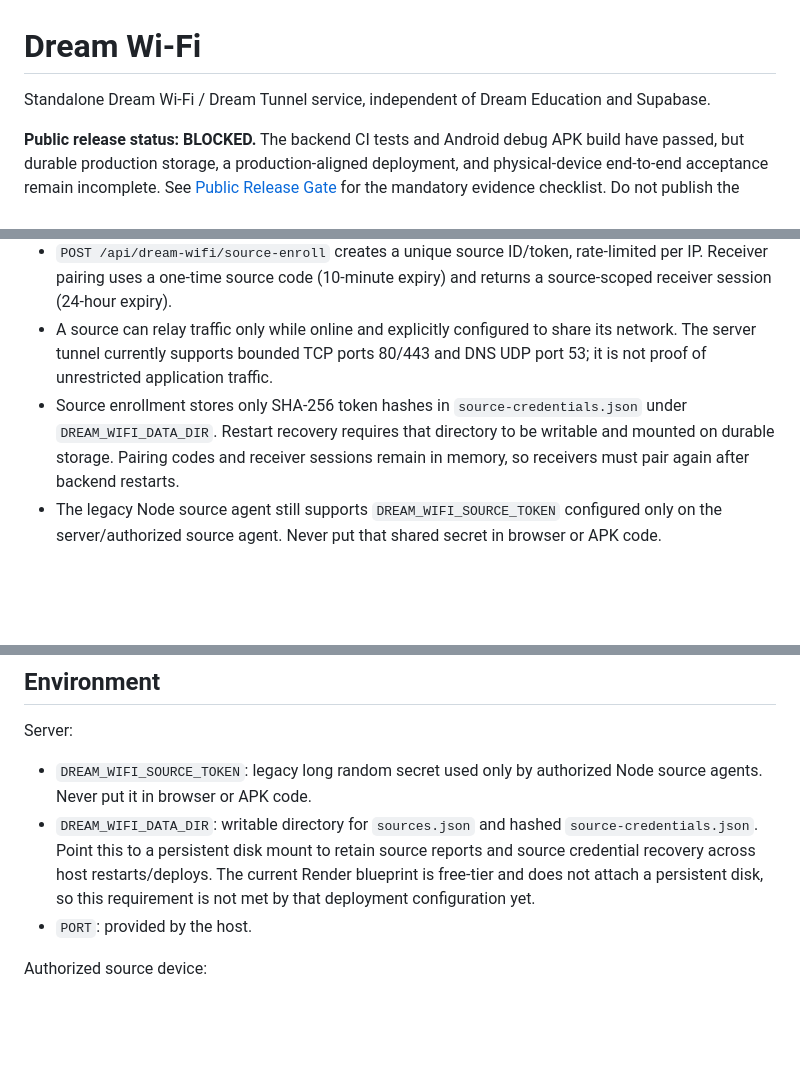
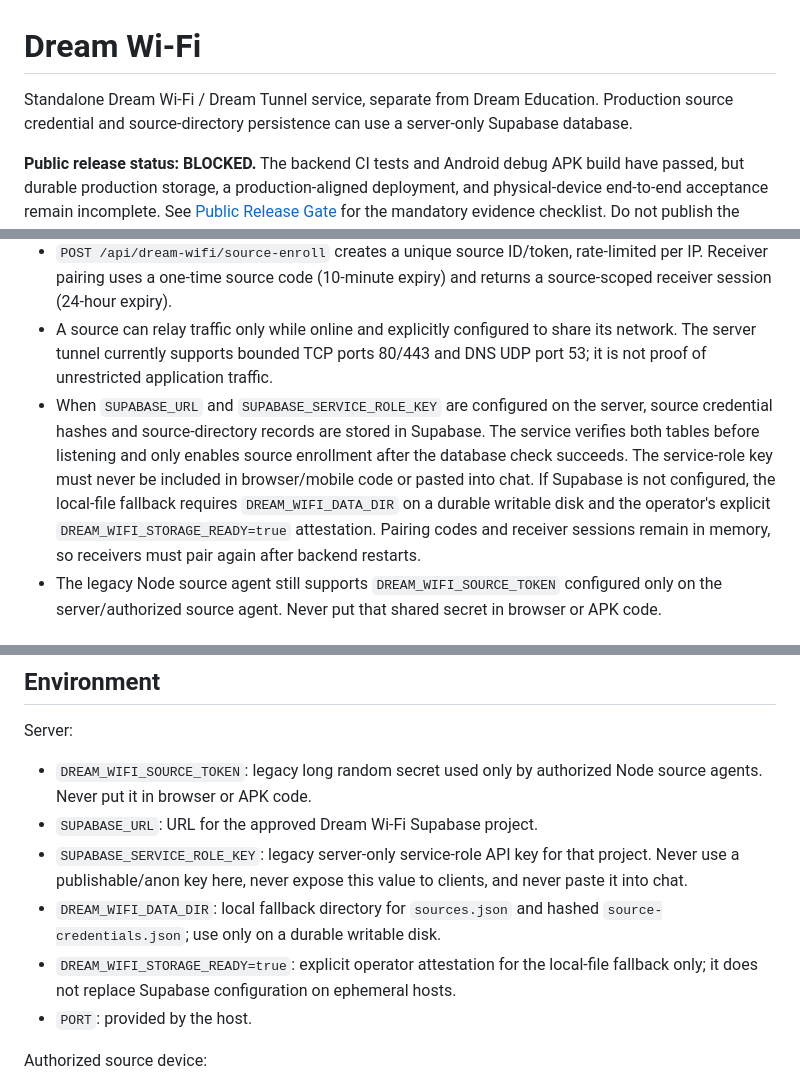
Before and after one commit to mjnr0477/dream-wifi-live, a Markdown page: README.md, 3 parts joined by grey strips. GitHub-like rendering; blank space fills up the shorter version.

Commit message:
Document Supabase-backed durable storage and safe configuration

```diff
--- a/README.md
+++ b/README.md
@@ -1,6 +1,6 @@
 # Dream Wi-Fi
 
-Standalone Dream Wi-Fi / Dream Tunnel service, independent of Dream Education and Supabase.
+Standalone Dream Wi-Fi / Dream Tunnel service, separate from Dream Education. Production source credential and source-directory persistence can use a server-only Supabase database.
 
 **Public release status: BLOCKED.** The backend CI tests and Android debug APK build have passed, but durable production storage, a production-aligned deployment, and physical-device end-to-end acceptance remain incomplete. See [Public Release Gate](docs/PUBLIC-RELEASE-GATE.md) for the mandatory evidence checklist. Do not publish the debug APK or advertise unrestricted internet/hotspot support as production-ready.
 
@@ -12,7 +12,7 @@ Standalone Dream Wi-Fi / Dream Tunnel service, independent of Dream Education an
 - Core source enrollment and receiver pairing do not require Dream Education sign-in, Supabase accounts, or Supabase keys.
 - `POST /api/dream-wifi/source-enroll` creates a unique source ID/token, rate-limited per IP. Receiver pairing uses a one-time source code (10-minute expiry) and returns a source-scoped receiver session (24-hour expiry).
 - A source can relay traffic only while online and explicitly configured to share its network. The server tunnel currently supports bounded TCP ports 80/443 and DNS UDP port 53; it is not proof of unrestricted application traffic.
-- Source enrollment stores only SHA-256 token hashes in `source-credentials.json` under `DREAM_WIFI_DATA_DIR`. Restart recovery requires that directory to be writable and mounted on durable storage. Pairing codes and receiver sessions remain in memory, so receivers must pair again after backend restarts.
+- When `SUPABASE_URL` and `SUPABASE_SERVICE_ROLE_KEY` are configured on the server, source credential hashes and source-directory records are stored in Supabase. The service verifies both tables before listening and only enables source enrollment after the database check succeeds. The service-role key must never be included in browser/mobile code or pasted into chat. If Supabase is not configured, the local-file fallback requires `DREAM_WIFI_DATA_DIR` on a durable writable disk and the operator's explicit `DREAM_WIFI_STORAGE_READY=true` attestation. Pairing codes and receiver sessions remain in memory, so receivers must pair again after backend restarts.
 - The legacy Node source agent still supports `DREAM_WIFI_SOURCE_TOKEN` configured only on the server/authorized source agent. Never put that shared secret in browser or APK code.
 
 ## Sharing and receiving roles
@@ -25,7 +25,10 @@ Standalone Dream Wi-Fi / Dream Tunnel service, independent of Dream Education an
 ## Environment
 Server:
 - `DREAM_WIFI_SOURCE_TOKEN`: legacy long random secret used only by authorized Node source agents. Never put it in browser or APK code.
-- `DREAM_WIFI_DATA_DIR`: writable directory for `sources.json` and hashed `source-credentials.json`. Point this to a persistent disk mount to retain source reports and source credential recovery across host restarts/deploys. The current Render blueprint is free-tier and does not attach a persistent disk, so this requirement is not met by that deployment configuration yet.
+- `SUPABASE_URL`: URL for the approved Dream Wi-Fi Supabase project.
+- `SUPABASE_SERVICE_ROLE_KEY`: legacy server-only service-role API key for that project. Never use a publishable/anon key here, never expose this value to clients, and never paste it into chat.
+- `DREAM_WIFI_DATA_DIR`: local fallback directory for `sources.json` and hashed `source-credentials.json`; use only on a durable writable disk.
+- `DREAM_WIFI_STORAGE_READY=true`: explicit operator attestation for the local-file fallback only; it does not replace Supabase configuration on ephemeral hosts.
 - `PORT`: provided by the host.
 
 Authorized source device:
```
